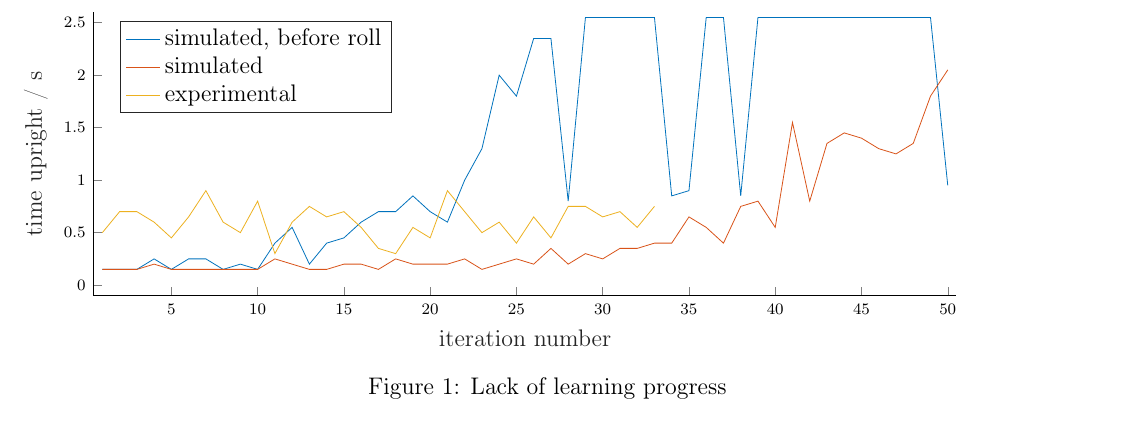
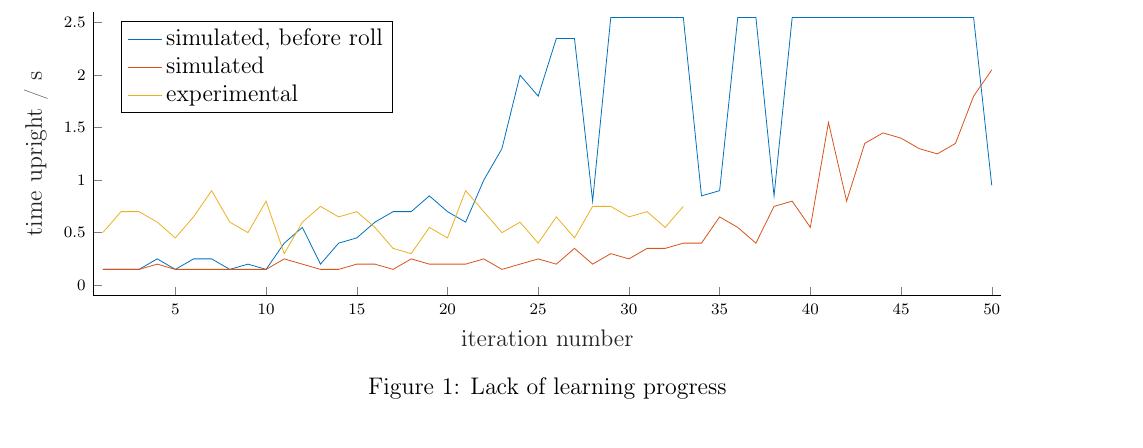
Before and after one commit to eric-wieser/masters-thesis, a LaTeX document (sections/hardware-experiments.tex, which reads figures/learning-progress.tikz): part of the page, cut so that both start at the same text. Compiled offline with pdfLaTeX.

Commit message:
Graph tweaks

```diff
--- a/figures/learning-progress.tikz
+++ b/figures/learning-progress.tikz
@@ -14,7 +14,7 @@ trim axis right
 ]
 
 \begin{axis}[%
-width=0.951\linewidth,
+width=\linewidth,
 height=5cm,
 at={(0\linewidth,0cm)},
 scale only axis,
```
Also changed, not shown: figures/learning-progress.tikz (2 more changed lines).
